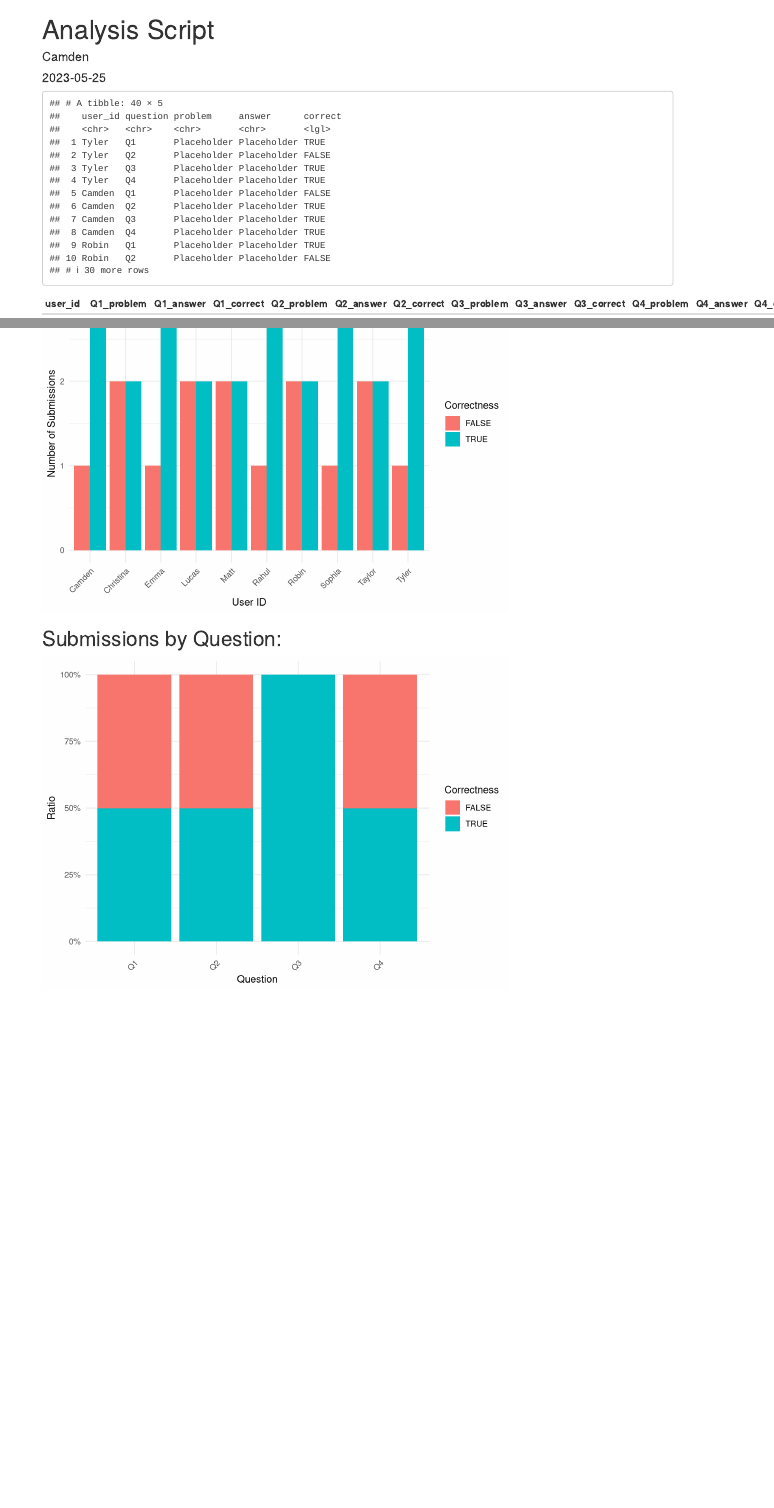
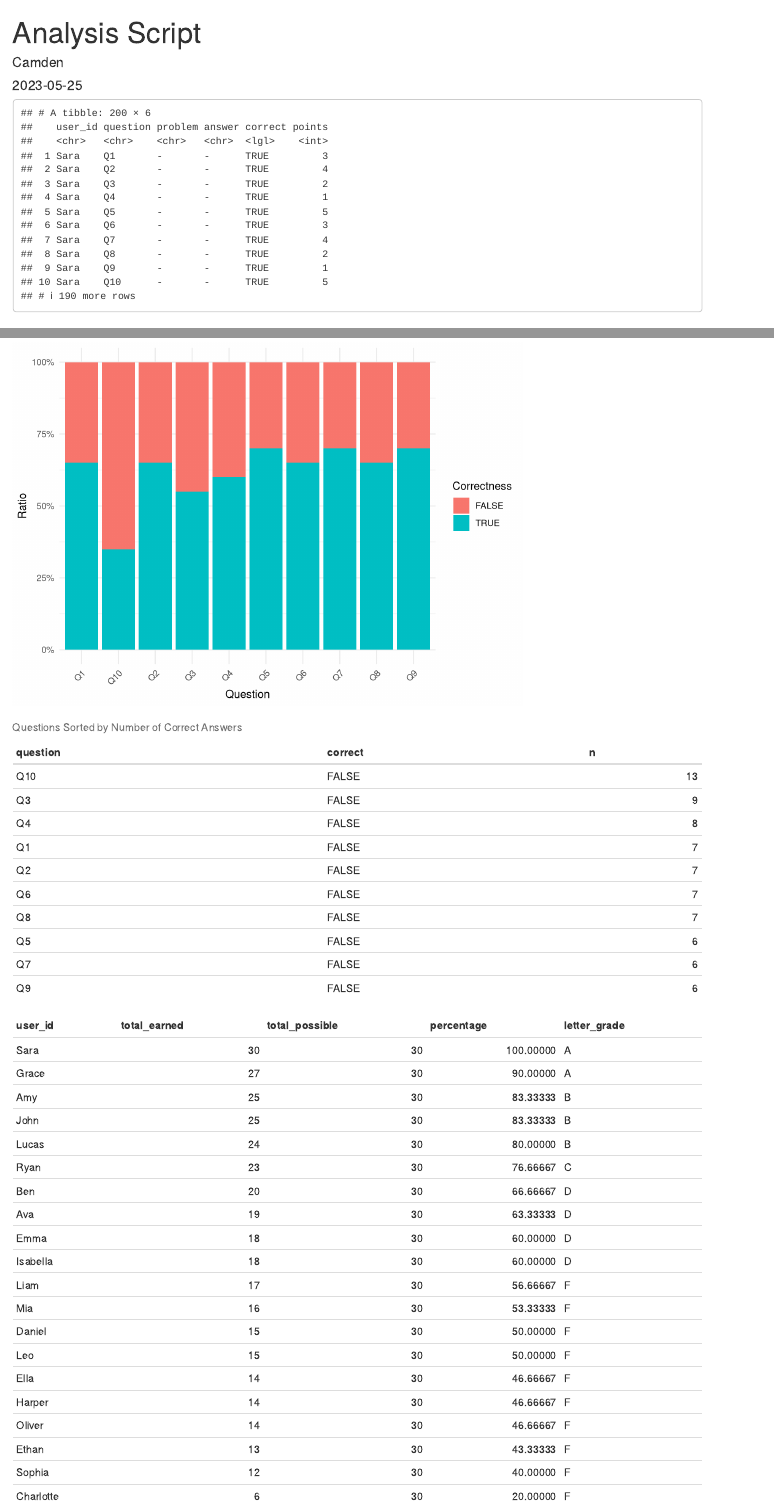
Before and after one commit to Camden-Bergquist/CSRI-2023, an R Markdown document (Analysis/Analysis Script.Rmd): the page in a window 1100 px wide, from its top, and a second part further down, joined at a grey line. Rendered offline with R 4.5, knitr and Pandoc, with nearby package versions.

Commit message:
Refactored code to work with new data.
Added new test data.

Added grade table at bottom.

````diff
--- a/Analysis/Analysis Script.Rmd
+++ b/Analysis/Analysis Script.Rmd
@@ -14,28 +14,34 @@ knitr::opts_chunk$set(echo = FALSE)
 ```
 
 ```{r Load}
-# Assign data to variable
-data <- read.csv('./data/SampleData2.csv')
+# Load data from a local CSV file
+data <- read.csv('./data/TestData2.csv')
 
-# Separate columns into problems, answers and correctness
+# Separate columns into problems, answers, correctness and points
 problems <- data %>%
-  select(user_id, starts_with("Q") & ends_with("problem")) %>%
+  select(user_id, starts_with("Q") & ends_with("_problem")) %>%
   pivot_longer(-user_id, names_to = "question", values_to = "problem", names_pattern = "(Q\\d+)_problem")
 
 answers <- data %>%
-  select(user_id, starts_with("Q") & ends_with("answer")) %>%
+  select(user_id, starts_with("Q") & ends_with("_answer")) %>%
   pivot_longer(-user_id, names_to = "question", values_to = "answer", names_pattern = "(Q\\d+)_answer")
 
 correctness <- data %>%
-  select(user_id, starts_with("Q") & ends_with("correct")) %>%
+  select(user_id, starts_with("Q") & ends_with("_correct")) %>%
   pivot_longer(-user_id, names_to = "question", values_to = "correct", names_pattern = "(Q\\d+)_correct")
+
+points <- data %>%
+  select(user_id, starts_with("Q") & ends_with("_points")) %>%
+  pivot_longer(-user_id, names_to = "question", values_to = "points", names_pattern = "(Q\\d+)_points")
 
 # Combine reshaped data
 data_long <- full_join(problems, answers, by = c("user_id", "question")) %>%
-  full_join(correctness, by = c("user_id", "question"))
+  full_join(correctness, by = c("user_id", "question")) %>%
+  full_join(points, by = c("user_id", "question"))
 
-# Convert correct column to logical
+# Convert correct column to logical and points to integer
 data_long$correct <- as.logical(data_long$correct)
+data_long$points <- as.integer(data_long$points)
 
 # Check the data
 data_long
@@ -79,3 +86,54 @@ ggplot(question_data, aes(x = as.factor(question), y = n, fill = correct)) +
   theme_minimal() +
   theme(axis.text.x = element_text(angle = 45, hjust = 1))
 ```
+
+``` {r Incorrect Table}
+# Calculate the number of correct answers per question
+incorrect_answers <- question_data %>%
+  filter(correct == FALSE)
+
+# Sort questions by the number of correct answers
+sorted_questions <- incorrect_answers %>%
+  arrange(desc(n))
+
+# Display in a kable table
+knitr::kable(sorted_questions, caption = "Questions Sorted by Number of Correct Answers")
+```
+
+```{r Grade Calculation}
+
+# Calculate total points earned by each student
+total_points_earned <- data_long %>%
+  filter(correct == TRUE) %>%
+  group_by(user_id) %>%
+  summarise(total_earned = sum(points, na.rm = TRUE))
+
+# Calculate total possible points for the test
+total_points_possible <- data_long %>%
+  group_by(user_id) %>%
+  summarise(total_possible = sum(points, na.rm = TRUE))
+
+# Join total_points_earned and total_points_possible
+grading <- full_join(total_points_earned, total_points_possible, by = "user_id")
+
+# Calculate percentage of points earned
+grading <- grading %>%
+  mutate(percentage = (total_earned / total_possible) * 100)
+
+# Assign letter grade
+grading <- grading %>%
+  mutate(letter_grade = case_when(
+    percentage >= 90 ~ "A",
+    percentage >= 80 ~ "B",
+    percentage >= 70 ~ "C",
+    percentage >= 60 ~ "D",
+    TRUE ~ "F"
+  ))
+
+# Sort by percentage, highest to lowest
+grading <- grading %>%
+  arrange(desc(percentage))
+
+kable(grading)
+
+```
--- /dev/null
+++ b/Analysis/data/TestData2.csv
@@ -0,0 +1,21 @@
+user_id,Q1_problem,Q1_answer,Q1_correct,Q1_points,Q2_problem,Q2_answer,Q2_correct,Q2_points,Q3_problem,Q3_answer,Q3_correct,Q3_points,Q4_problem,Q4_answer,Q4_correct,Q4_points,Q5_problem,Q5_answer,Q5_correct,Q5_points,Q6_problem,Q6_answer,Q6_correct,Q6_points,Q7_problem,Q7_answer,Q7_correct,Q7_points,Q8_problem,Q8_answer,Q8_correct,Q8_points,Q9_problem,Q9_answer,Q9_correct,Q9_points,Q10_problem,Q10_answer,Q10_correct,Q10_points
+Sara,-,-,TRUE,3,-,-,TRUE,4,-,-,TRUE,2,-,-,TRUE,1,-,-,TRUE,5,-,-,TRUE,3,-,-,TRUE,4,-,-,TRUE,2,-,-,TRUE,1,-,-,TRUE,5
+John,-,-,TRUE,3,-,-,TRUE,4,-,-,TRUE,2,-,-,TRUE,1,-,-,TRUE,5,-,-,TRUE,3,-,-,TRUE,4,-,-,TRUE,2,-,-,TRUE,1,-,-,FALSE,5
+Amy,-,-,TRUE,3,-,-,TRUE,4,-,-,TRUE,2,-,-,TRUE,1,-,-,TRUE,5,-,-,TRUE,3,-,-,TRUE,4,-,-,TRUE,2,-,-,TRUE,1,-,-,FALSE,5
+Ryan,-,-,TRUE,3,-,-,TRUE,4,-,-,TRUE,2,-,-,TRUE,1,-,-,TRUE,5,-,-,TRUE,3,-,-,TRUE,4,-,-,FALSE,2,-,-,TRUE,1,-,-,FALSE,5
+Emma,-,-,FALSE,3,-,-,FALSE,4,-,-,TRUE,2,-,-,TRUE,1,-,-,TRUE,5,-,-,TRUE,3,-,-,TRUE,4,-,-,TRUE,2,-,-,TRUE,1,-,-,FALSE,5
+Ben,-,-,TRUE,3,-,-,TRUE,4,-,-,FALSE,2,-,-,TRUE,1,-,-,FALSE,5,-,-,FALSE,3,-,-,TRUE,4,-,-,TRUE,2,-,-,TRUE,1,-,-,TRUE,5
+Oliver,-,-,TRUE,3,-,-,FALSE,4,-,-,FALSE,2,-,-,TRUE,1,-,-,FALSE,5,-,-,TRUE,3,-,-,FALSE,4,-,-,TRUE,2,-,-,FALSE,1,-,-,TRUE,5
+Sophia,-,-,FALSE,3,-,-,TRUE,4,-,-,FALSE,2,-,-,TRUE,1,-,-,TRUE,5,-,-,FALSE,3,-,-,FALSE,4,-,-,TRUE,2,-,-,FALSE,1,-,-,FALSE,5
+Grace,-,-,TRUE,3,-,-,TRUE,4,-,-,TRUE,2,-,-,FALSE,1,-,-,TRUE,5,-,-,TRUE,3,-,-,TRUE,4,-,-,FALSE,2,-,-,TRUE,1,-,-,TRUE,5
+Leo,-,-,FALSE,3,-,-,FALSE,4,-,-,FALSE,2,-,-,FALSE,1,-,-,TRUE,5,-,-,FALSE,3,-,-,TRUE,4,-,-,FALSE,2,-,-,TRUE,1,-,-,TRUE,5
+Lucas,-,-,TRUE,3,-,-,TRUE,4,-,-,TRUE,2,-,-,TRUE,1,-,-,TRUE,5,-,-,TRUE,3,-,-,TRUE,4,-,-,TRUE,2,-,-,FALSE,1,-,-,FALSE,5
+Mia,-,-,TRUE,3,-,-,FALSE,4,-,-,TRUE,2,-,-,FALSE,1,-,-,TRUE,5,-,-,FALSE,3,-,-,TRUE,4,-,-,TRUE,2,-,-,FALSE,1,-,-,FALSE,5
+Isabella,-,-,TRUE,3,-,-,TRUE,4,-,-,FALSE,2,-,-,FALSE,1,-,-,FALSE,5,-,-,TRUE,3,-,-,FALSE,4,-,-,TRUE,2,-,-,TRUE,1,-,-,TRUE,5
+Daniel,-,-,FALSE,3,-,-,TRUE,4,-,-,TRUE,2,-,-,TRUE,1,-,-,FALSE,5,-,-,TRUE,3,-,-,TRUE,4,-,-,FALSE,2,-,-,TRUE,1,-,-,FALSE,5
+Ava,-,-,TRUE,3,-,-,FALSE,4,-,-,TRUE,2,-,-,FALSE,1,-,-,TRUE,5,-,-,FALSE,3,-,-,TRUE,4,-,-,FALSE,2,-,-,FALSE,1,-,-,TRUE,5
+Ethan,-,-,FALSE,3,-,-,TRUE,4,-,-,FALSE,2,-,-,FALSE,1,-,-,TRUE,5,-,-,TRUE,3,-,-,FALSE,4,-,-,FALSE,2,-,-,TRUE,1,-,-,FALSE,5
+Ella,-,-,TRUE,3,-,-,FALSE,4,-,-,FALSE,2,-,-,TRUE,1,-,-,TRUE,5,-,-,FALSE,3,-,-,TRUE,4,-,-,FALSE,2,-,-,TRUE,1,-,-,FALSE,5
+Charlotte,-,-,FALSE,3,-,-,FALSE,4,-,-,FALSE,2,-,-,TRUE,1,-,-,FALSE,5,-,-,TRUE,3,-,-,FALSE,4,-,-,TRUE,2,-,-,FALSE,1,-,-,FALSE,5
+Liam,-,-,TRUE,3,-,-,TRUE,4,-,-,TRUE,2,-,-,FALSE,1,-,-,TRUE,5,-,-,FALSE,3,-,-,FALSE,4,-,-,TRUE,2,-,-,TRUE,1,-,-,FALSE,5
+Harper,-,-,FALSE,3,-,-,TRUE,4,-,-,FALSE,2,-,-,FALSE,1,-,-,FALSE,5,-,-,TRUE,3,-,-,TRUE,4,-,-,TRUE,2,-,-,TRUE,1,-,-,FALSE,5
````
Also changed, not shown: Analysis/data/TestData.csv (added, +21 -0 lines), Analysis/Analysis-Script.html, Analysis/Analysis-Script_files/figure-html/User Visual-1.png (added), Analysis/Analysis Script.Rmd (5 more changed lines).
